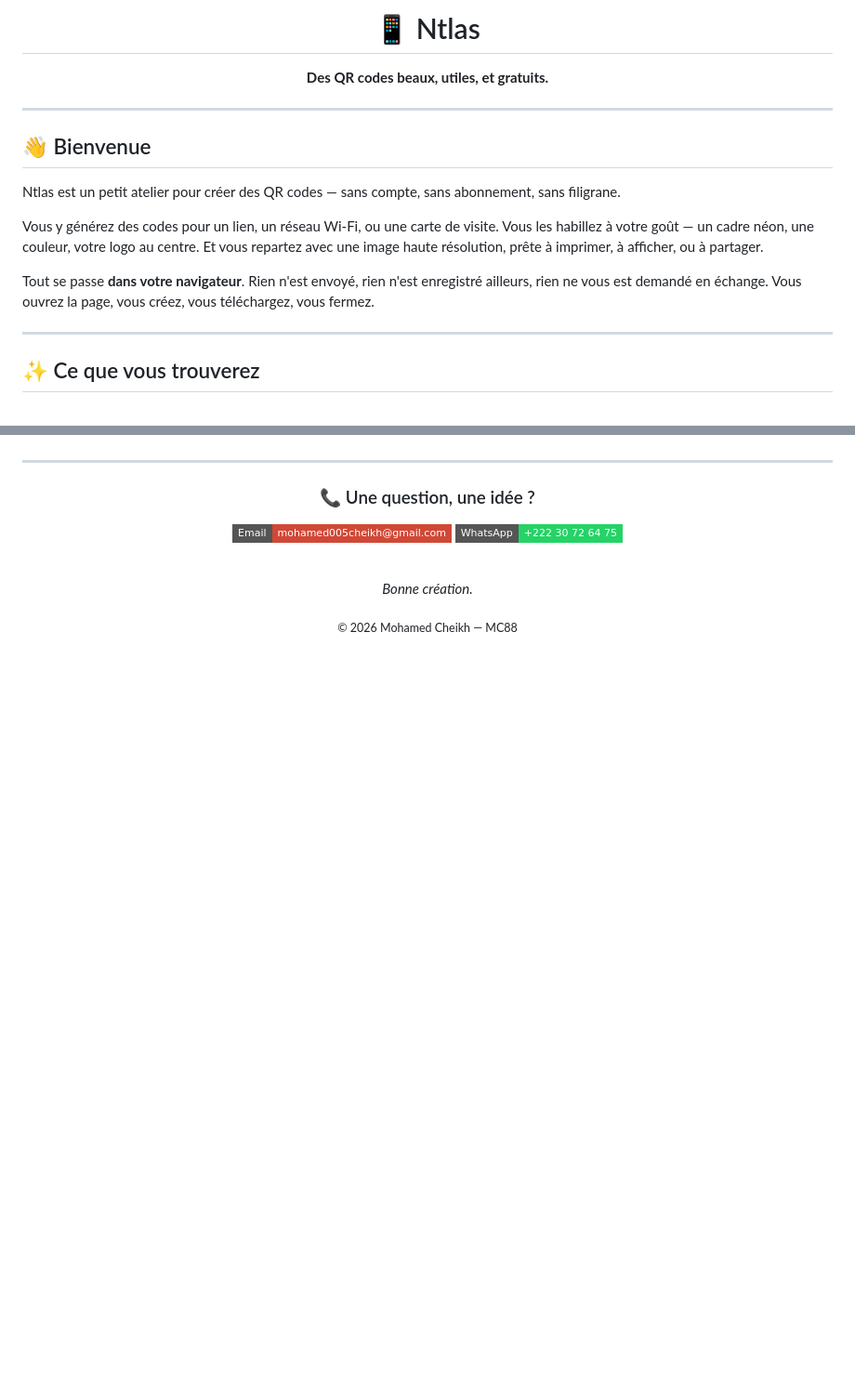
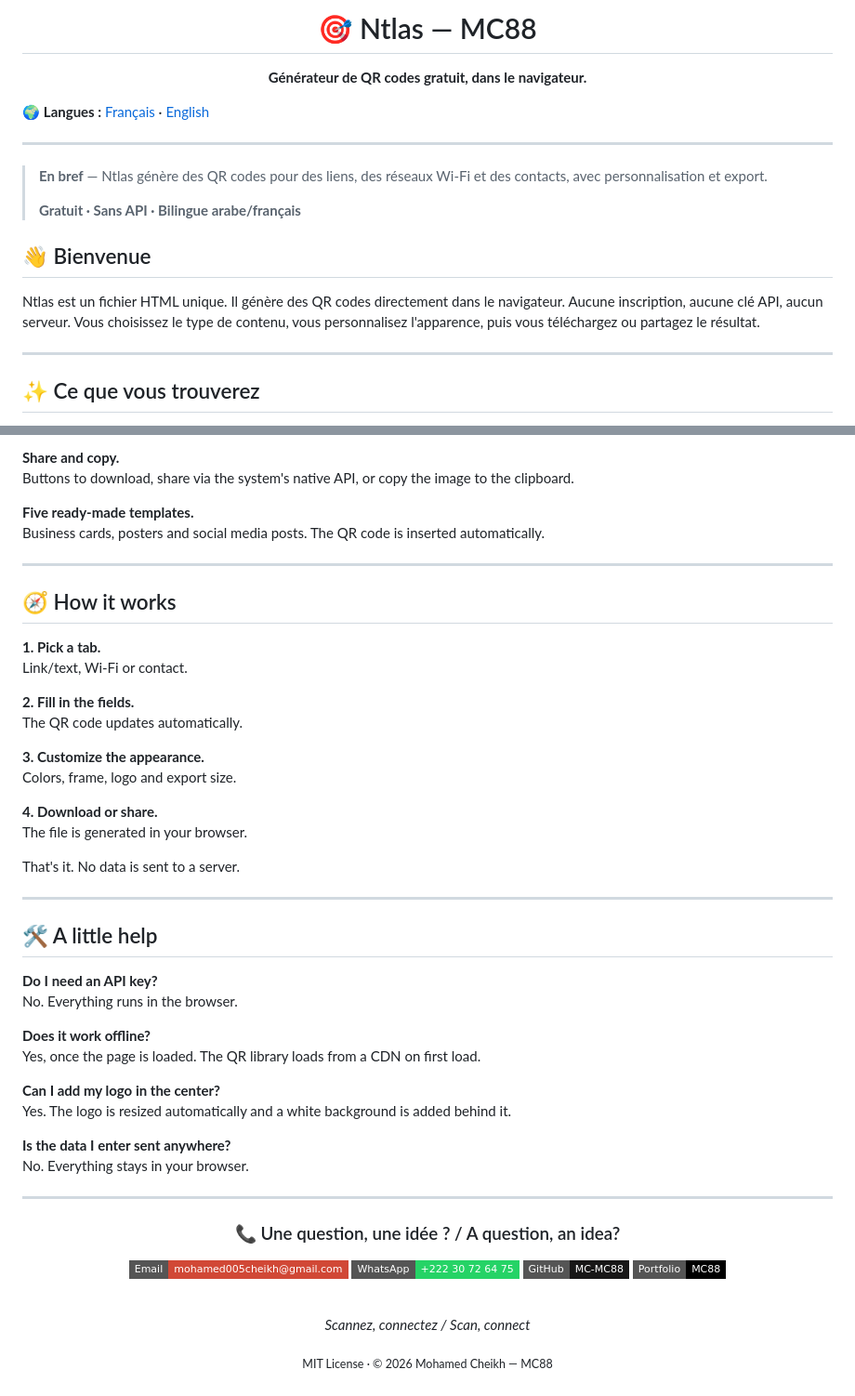
Before and after one commit to MC-MC88/NTLAS-MC88, a Markdown page: README.md, 2 parts joined by grey strips. Shown at 93% size. GitHub-like rendering; badges without logos; blank space fills up the shorter version.

```diff
--- a/README.md
+++ b/README.md
@@ -1,22 +3,35 @@
 <div align="center">
 
-# 📱 Ntlas
+# 🎯 Ntlas — MC88
 
-**Des QR codes beaux, utiles, et gratuits.**
+**Générateur de QR codes gratuit, dans le navigateur.**
 
+</div>
+
+🌍 **Langues :** [Français](#français) · [English](#english)
+
+---
+
+> **En bref** — Ntlas génère des QR codes pour des liens, des réseaux Wi-Fi et des contacts, avec personnalisation et export.
+>
+> **Gratuit · Sans API · Bilingue arabe/français**
+
+<!--
+## 📸 Aperçu
+
+<div align="center">
+  <img src="https://github.com/MC-MC88/[REPO]/raw/main/images/Sc1.png" alt="[Description]" width="100%" />
 </div>
 
 ---
 
+🔗 **Démo en ligne :** [https://MC-MC88.github.io/[REPO]/](https://MC-MC88.github.io/[REPO]/)
+📦 **Code source :** [https://github.com/MC-MC88/[REPO]](https://github.com/MC-MC88/[REPO]/)
+-->
+
 ## 👋 Bienvenue
 
-Ntlas est un petit atelier pour créer des QR codes — sans compte, sans abonnement, sans filigrane.
-
-Vous y générez des codes pour un lien, un réseau Wi-Fi, ou une carte de visite. Vous les habillez à votre goût — un cadre néon, une couleur, votre logo au centre. Et vous repartez avec une image haute résolution, prête à imprimer, à afficher, ou à partager.
-
-Tout se passe **dans votre navigateur**. Rien n'est envoyé, rien n'est enregistré ailleurs, rien ne vous est demandé en échange. Vous ouvrez la page, vous créez, vous téléchargez, vous fermez.
+Ntlas est un fichier HTML unique. Il génère des QR codes directement dans le navigateur. Aucune inscription, aucune clé API, aucun serveur. Vous choisissez le type de contenu, vous personnalisez l'apparence, puis vous téléchargez ou partagez le résultat.
 
 ---
-<!--
-## 📸 Un aperçu
 
@@ -116,17 +141,58 @@ Rechargez la page avec `Ctrl+F5` (Windows) ou `Cmd+Shift+R` (Mac) pour forcer la
+**Share and copy.**
+Buttons to download, share via the system's native API, or copy the image to the clipboard.
+
+**Five ready-made templates.**
+Business cards, posters and social media posts. The QR code is inserted automatically.
+
+---
+
+## 🧭 How it works
+
+**1. Pick a tab.**
+Link/text, Wi-Fi or contact.
+
+**2. Fill in the fields.**
+The QR code updates automatically.
+
+**3. Customize the appearance.**
+Colors, frame, logo and export size.
+
+**4. Download or share.**
+The file is generated in your browser.
+
+That's it. No data is sent to a server.
+
+---
+
+## 🛠️ A little help
+
+**Do I need an API key?**
+No. Everything runs in the browser.
+
+**Does it work offline?**
+Yes, once the page is loaded. The QR library loads from a CDN on first load.
+
+**Can I add my logo in the center?**
+Yes. The logo is resized automatically and a white background is added behind it.
+
+**Is the data I enter sent anywhere?**
+No. Everything stays in your browser.
 
 ---
 
 <div align="center">
 
-### 📞 Une question, une idée ?
+### 📞 Une question, une idée ? / A question, an idea?
 
 [![Email](https://img.shields.io/badge/Email-mohamed005cheikh@gmail.com-d14836?style=flat-square&logo=gmail&logoColor=white)](mailto:mohamed005cheikh@gmail.com)
 [![WhatsApp](https://img.shields.io/badge/WhatsApp-+222_30_72_64_75-25D366?style=flat-square&logo=whatsapp&logoColor=white)](https://wa.me/22230726475)
+[![GitHub](https://img.shields.io/badge/GitHub-MC--MC88-181717?style=flat-square&logo=github&logoColor=white)](https://github.com/MC-MC88)
+[![Portfolio](https://img.shields.io/badge/Portfolio-MC88-000?style=flat-square&logo=github&logoColor=white)](https://MC-MC88.github.io/MC88/)
 
 <br />
 
-*Bonne création.*
+*Scannez, connectez / Scan, connect*
 
-<sub>© 2026 Mohamed Cheikh — MC88</sub>
+<sub>MIT License · © 2026 Mohamed Cheikh — MC88</sub>
 
 </div>
```
Also changed, not shown: other parts of README.md (+78 -66 lines).
